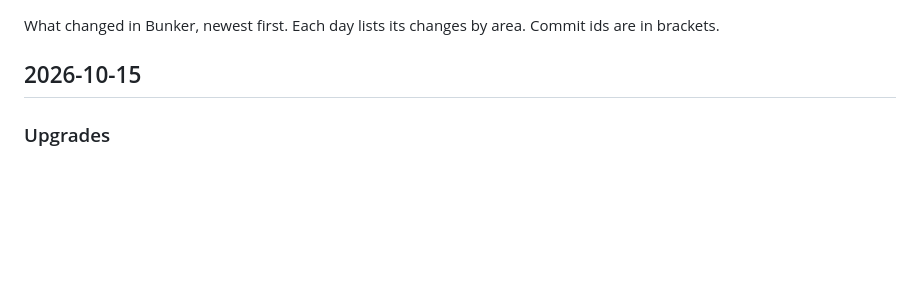
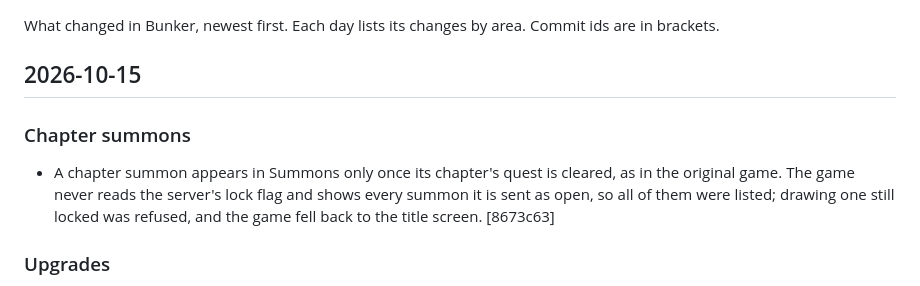
Before and after one commit to veritr1x/bunker, a Markdown page: CHANGELOG.md, the part around the change. Rendered like a GitHub page; blank space fills up the shorter version.

Commit message:
Changelog: chapter summons

```diff
--- a/CHANGELOG.md
+++ b/CHANGELOG.md
@@ -4,6 +4,13 @@ What changed in Bunker, newest first. Each day lists its changes by area.
 Commit ids are in brackets.
 
 ## 2026-10-15
+
+### Chapter summons
+- A chapter summon appears in Summons only once its chapter's quest is
+  cleared, as in the original game. The game never reads the server's lock
+  flag and shows every summon it is sent as open, so all of them were listed;
+  drawing one still locked was refused, and the game fell back to the title
+  screen. [8673c63]
 
 ### Upgrades
 - Glorious Success Rate Up campaigns raise the chance of a glorious success
```
